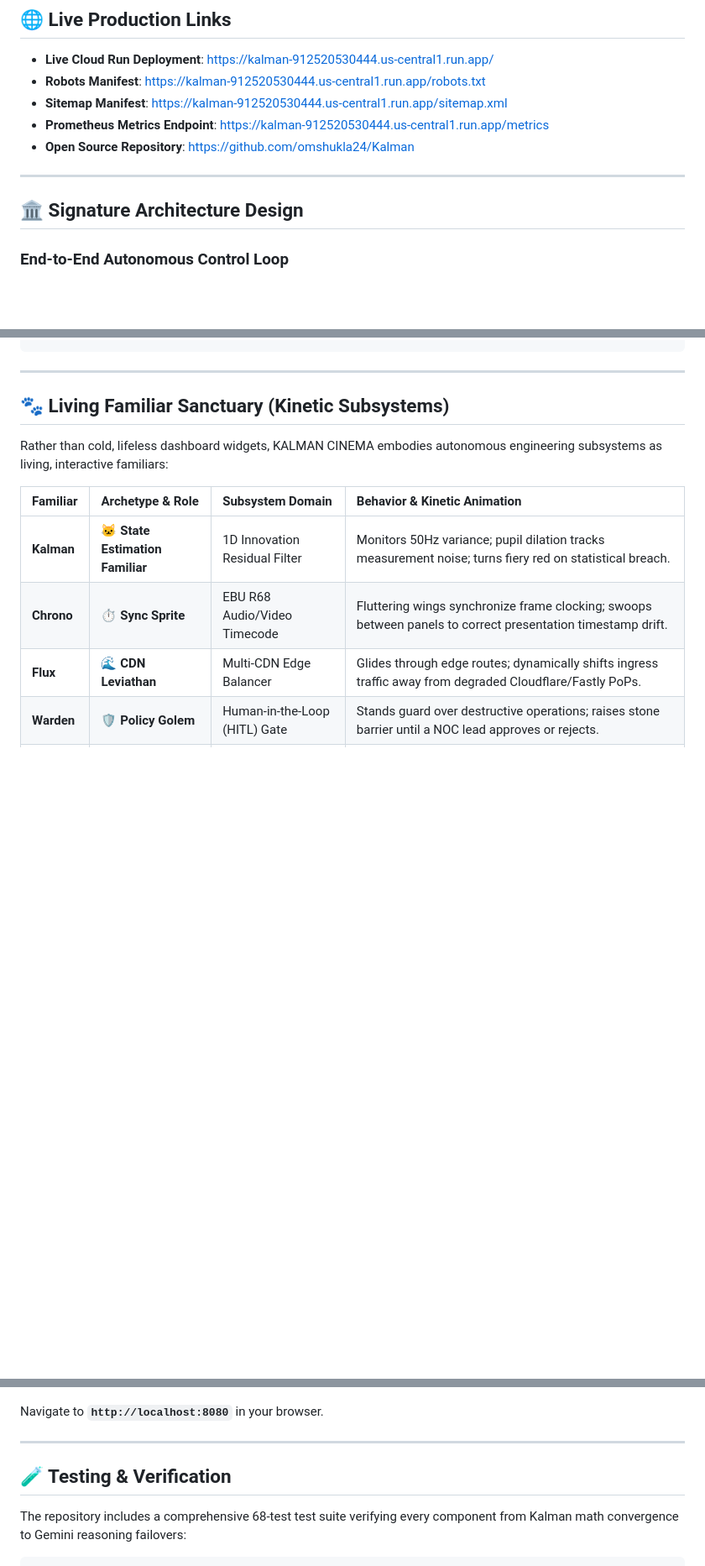
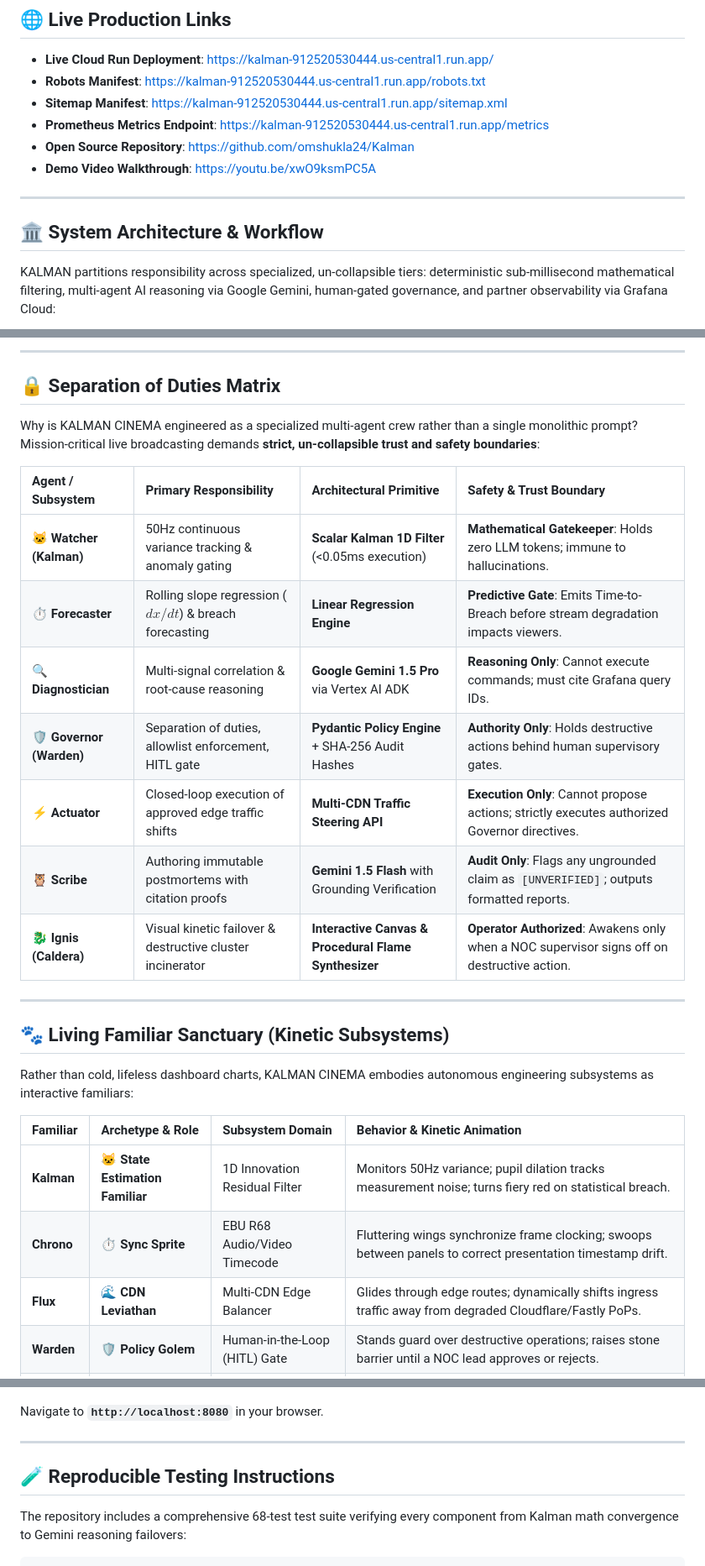
Before and after one commit to omshukla24/Kalman, a Markdown page: README.md, 3 parts joined by grey strips. Shown at 84% size. Drawn GitHub-style; blank space fills up the shorter version.

Commit message:
docs: revamp architecture with Warden-style interactive Mermaid flowchart and sequence diagram

````diff
--- a/README.md
+++ b/README.md
@@ -26,10 +26,11 @@ When multi-region broadcast telemetry spikes, KALMAN isolates the anomaly in **<
 * **Sitemap Manifest**: [https://kalman-912520530444.us-central1.run.app/sitemap.xml](https://kalman-912520530444.us-central1.run.app/sitemap.xml)
 * **Prometheus Metrics Endpoint**: [https://kalman-912520530444.us-central1.run.app/metrics](https://kalman-912520530444.us-central1.run.app/metrics)
 * **Open Source Repository**: [https://github.com/omshukla24/Kalman](https://github.com/omshukla24/Kalman)
+* **Demo Video Walkthrough**: [https://youtu.be/xwO9ksmPC5A](https://youtu.be/xwO9ksmPC5A)
 
 ---
 
-## 🏛️ Signature Architecture Design
+## 🏛️ System Architecture & Workflow
 
-### End-to-End Autonomous Control Loop
+KALMAN partitions responsibility across specialized, un-collapsible tiers: deterministic sub-millisecond mathematical filtering, multi-agent AI reasoning via Google Gemini, human-gated governance, and partner observability via Grafana Cloud:
 
@@ -87,10 +188,26 @@ When multi-region broadcast telemetry spikes, KALMAN isolates the anomaly in **<
 ```
+
+---
+
+## 🔒 Separation of Duties Matrix
+
+Why is KALMAN CINEMA engineered as a specialized multi-agent crew rather than a single monolithic prompt? Mission-critical live broadcasting demands **strict, un-collapsible trust and safety boundaries**:
+
+| Agent / Subsystem | Primary Responsibility | Architectural Primitive | Safety & Trust Boundary |
+|:---|:---|:---|:---|
+| **🐱 Watcher (Kalman)** | 50Hz continuous variance tracking & anomaly gating | **Scalar Kalman 1D Filter** (<0.05ms execution) | **Mathematical Gatekeeper**: Holds zero LLM tokens; immune to hallucinations. |
+| **⏱️ Forecaster** | Rolling slope regression ($dx/dt$) & breach forecasting | **Linear Regression Engine** | **Predictive Gate**: Emits Time-to-Breach before stream degradation impacts viewers. |
+| **🔍 Diagnostician** | Multi-signal correlation & root-cause reasoning | **Google Gemini 1.5 Pro** via Vertex AI ADK | **Reasoning Only**: Cannot execute commands; must cite Grafana query IDs. |
+| **🛡️ Governor (Warden)**| Separation of duties, allowlist enforcement, HITL gate | **Pydantic Policy Engine** + SHA-256 Audit Hashes | **Authority Only**: Holds destructive actions behind human supervisory gates. |
+| **⚡ Actuator** | Closed-loop execution of approved edge traffic shifts | **Multi-CDN Traffic Steering API** | **Execution Only**: Cannot propose actions; strictly executes authorized Governor directives. |
+| **🦉 Scribe** | Authoring immutable postmortems with citation proofs | **Gemini 1.5 Flash** with Grounding Verification | **Audit Only**: Flags any ungrounded claim as `[UNVERIFIED]`; outputs formatted reports. |
+| **🐉 Ignis (Caldera)** | Visual kinetic failover & destructive cluster incinerator| **Interactive Canvas & Procedural Flame Synthesizer**| **Operator Authorized**: Awakens only when a NOC supervisor signs off on destructive action. |
 
 ---
 
 ## 🐾 Living Familiar Sanctuary (Kinetic Subsystems)
 
-Rather than cold, lifeless dashboard widgets, KALMAN CINEMA embodies autonomous engineering subsystems as living, interactive familiars:
+Rather than cold, lifeless dashboard charts, KALMAN CINEMA embodies autonomous engineering subsystems as interactive familiars:
 
 | Familiar | Archetype & Role | Subsystem Domain | Behavior & Kinetic Animation |
 |:---|:---|:---|:---|
@@ -205,7 +322,7 @@ Navigate to **`http://localhost:8080`** in your browser.
 
 ---
 
-## 🧪 Testing & Verification
+## 🧪 Reproducible Testing Instructions
 
 The repository includes a comprehensive 68-test test suite verifying every component from Kalman math convergence to Gemini reasoning failovers:
 
````
Also changed, not shown: other parts of README.md (+153 -53 lines).
